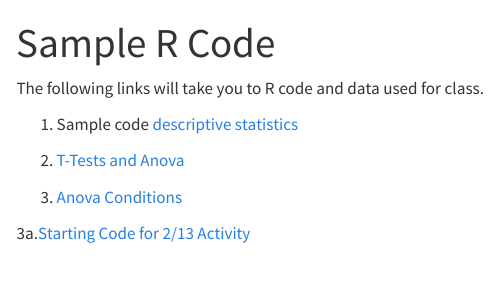
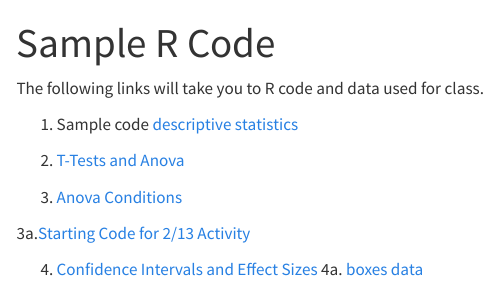
Before and after one commit to lacombe129/SDS290_25, a Quarto document (sample_code.qmd): the page in a window 1100 px wide, from its top. Rendered offline with R 4.5, knitr and Pandoc in place of Quarto, with nearby package versions; menus at the side of the page are left out.

Commit message:
slides- week 4

```diff
--- a/_quarto.yml
+++ b/_quarto.yml
@@ -39,6 +39,8 @@ website:
           text: Week 2- Introduction to Anova
         - href: https://docs.google.com/presentation/d/1l1KE-jbf2R31j1K4IBb2HK7RXkBATnJ1/edit?usp=sharing&ouid=105141350110500354644&rtpof=true&sd=true
           text: Week 3- Anova Conditions
+        - href: https://docs.google.com/presentation/d/1oPj9zoOtSRFNw_rf7SfNs1nvxCEzPbpi/edit?usp=sharing&ouid=105141350110500354644&rtpof=true&sd=true
+          text: Week 4- Confidence Intervals, Effect Size, and Transformation
 
       - text: Sample Code
         href: sample_code.qmd
--- a/sample_code.qmd
+++ b/sample_code.qmd
@@ -11,3 +11,6 @@ The following links will take you to R code and data used for class.
 3. [Anova Conditions](https://drive.google.com/file/d/1lCGJWjLM4gVN-WfIJzjI7ieiuw3K6bgu/view?usp=sharing)
 
 3a.[Starting Code for 2/13 Activity](https://drive.google.com/file/d/1lNQ6YsdWhDNyLtsmXGmMGt12his-orXv/view?usp=sharing)
+
+4. [Confidence Intervals and Effect Sizes](https://drive.google.com/file/d/1oV4nRteLetPLDqMUB717ZaEDH76l51ro/view?usp=sharing)
+  4a. [boxes data](https://drive.google.com/file/d/1oYqDWQe3rYWyEdzOqIzzw0yymUVHTlQr/view?usp=sharing)
```
Also changed, not shown: docs/search.json, 2 other files.
